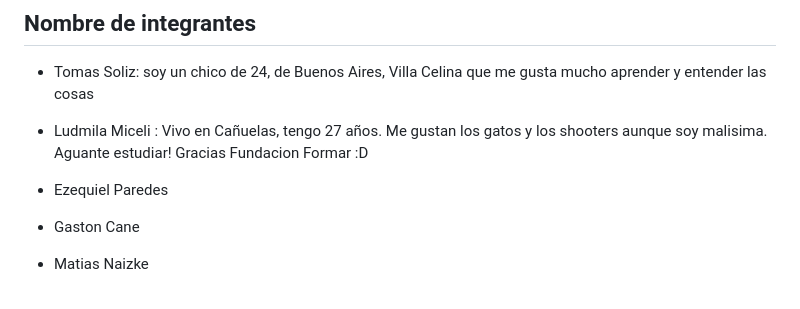
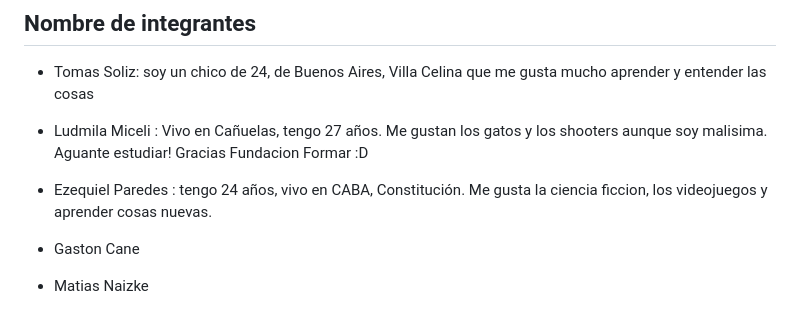
Before and after one commit to tomassoliz/Grupo_8_VidaOrganica, a Markdown page: README.md, the part around the change. Drawn GitHub-style.

Commit message:
modica el readme

```diff
--- a/README.md
+++ b/README.md
@@ -5,7 +5,7 @@
 - Tomas Soliz: soy un chico de 24, de Buenos Aires, Villa Celina que me gusta mucho aprender y entender las cosas
 
 - Ludmila Miceli : Vivo en Cañuelas, tengo 27 años. Me gustan los gatos y los shooters  aunque soy malisima. Aguante estudiar! Gracias Fundacion Formar :D
-- Ezequiel Paredes
+- Ezequiel Paredes : tengo 24 años, vivo en CABA, Constitución. Me gusta la ciencia ficcion, los videojuegos y aprender cosas nuevas.
 - Gaston Cane
 - Matias Naizke
 
```
